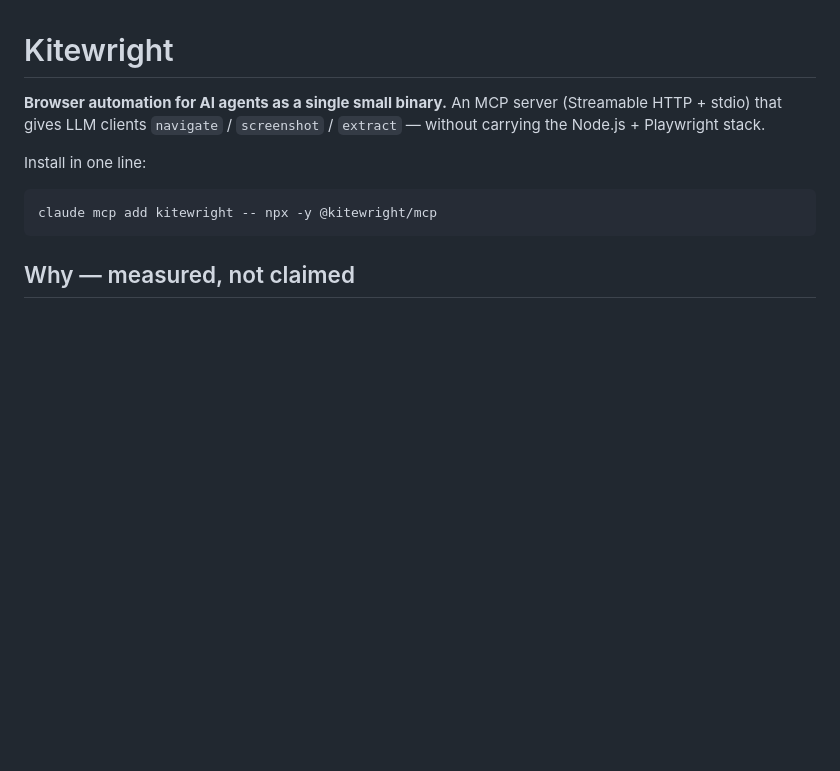
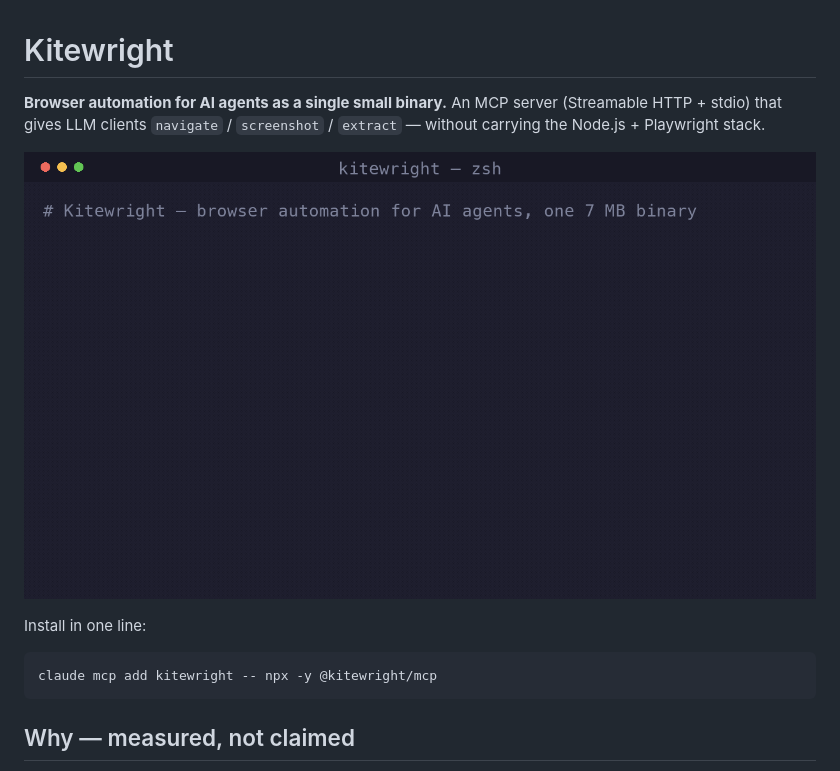
Before and after one commit to kitewright/kitewright, a Markdown page: README.md, the part around the change. GitHub-like rendering; pictures changed too: docs/demo.gif (added); blank space fills up the shorter version.

Commit message:
Add demo GIF to README + reproducible generators
docs/demo.gif (90 KB, 11s): terminal walkthrough — version, server start,
~8 MB idle footprint, live MCP endpoint, one-line install. Reproducible two
ways: docs/demo.tape (vhs) and docs/gen_demo.py (python + ffmpeg, no vhs/ttyd).

```diff
--- a/README.md
+++ b/README.md
@@ -1,6 +1,8 @@
 # Kitewright
 
 **Browser automation for AI agents as a single small binary.** An MCP server (Streamable HTTP + stdio) that gives LLM clients `navigate` / `screenshot` / `extract` — without carrying the Node.js + Playwright stack.
+
+![Kitewright demo — starts in 75 ms, ~8 MB idle, a real MCP endpoint, one-line install](docs/demo.gif)
 
 Install in one line:
 
```
Also changed, not shown: 2 other files.
